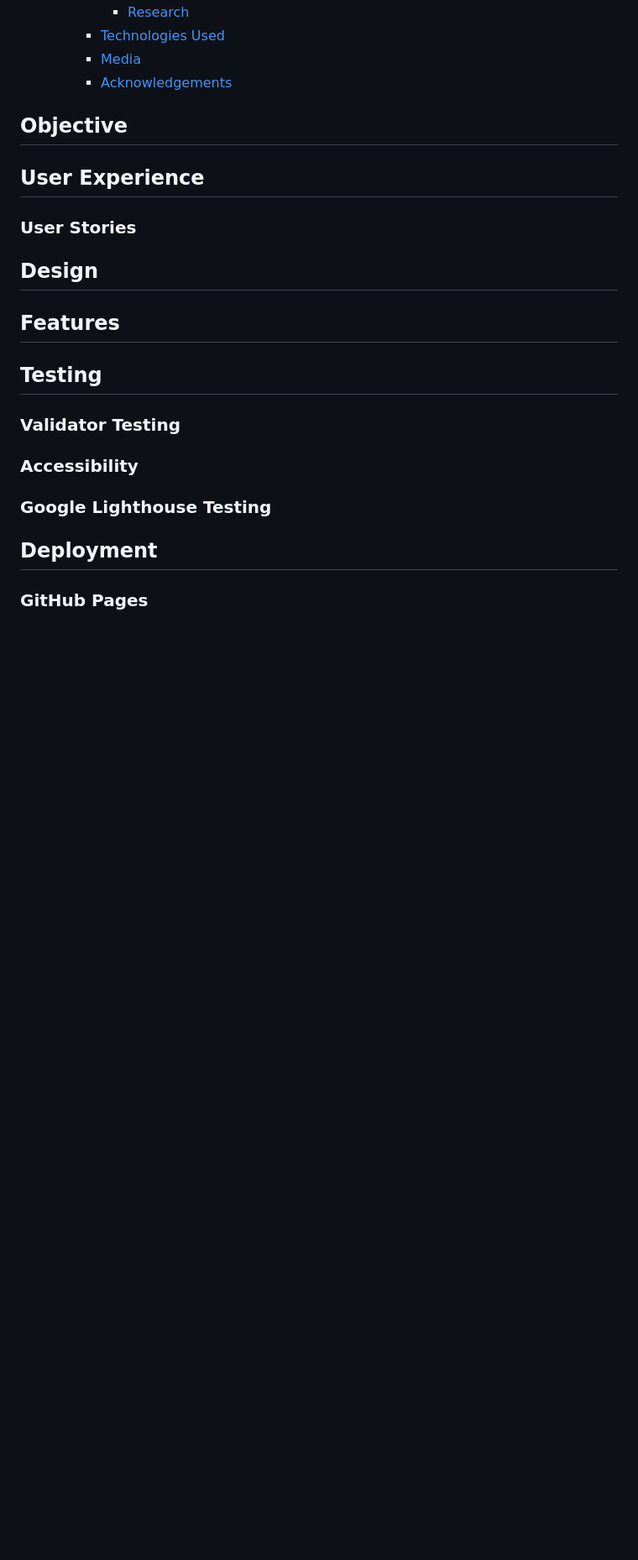
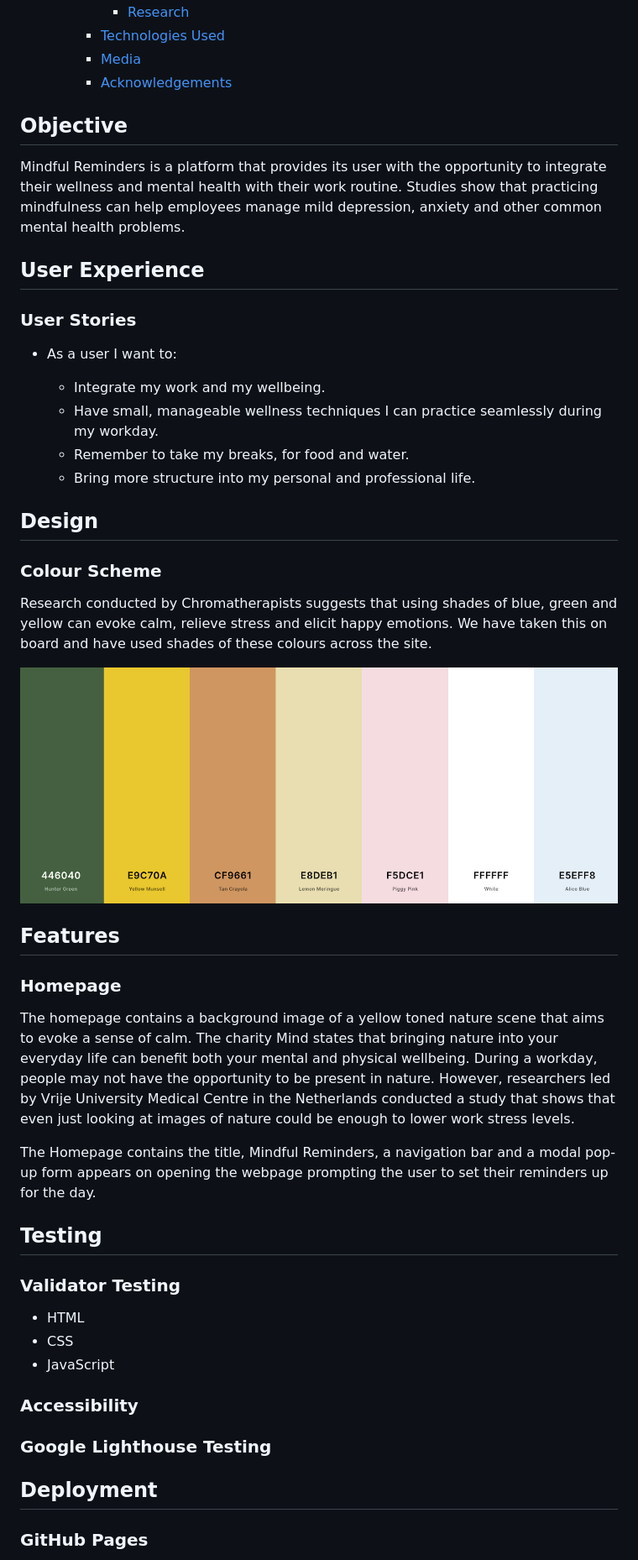
Before and after one commit to matteofiorini92/mindful-reminders, a Markdown page: README.md, the part around the change printed below. Shown: that part at 84% size. Drawn GitHub-style; pictures changed too: assets/images/Mindful Reminders Colour Pallete.png (added); blank space fills up the shorter version.

Commit message:
Update features, deployment, design and user experience sections of README

```diff
--- a/README.md
+++ b/README.md
@@ -30,19 +32,43 @@
 
 ## Objective
 
-###
+Mindful Reminders is a platform that provides its user with the opportunity to integrate their wellness and mental health with their work routine. Studies show that practicing mindfulness can help employees manage mild depression, anxiety and other common mental health problems.
+
 
 ## User Experience
 
 ### User Stories
 
+- As a user I want to:
+
+  - Integrate my work and my wellbeing.
+  - Have small, manageable wellness techniques I can practice seamlessly during my workday.
+  - Remember to take my breaks, for food and water.
+  - Bring more structure into my personal and professional life.
+
 ## Design
 
+### Colour Scheme
+
+Research conducted by Chromatherapists suggests that using shades of blue, green and yellow can evoke calm, relieve stress and elicit happy emotions. We have taken this on board and have used shades of these colours across the site.
+
+![Colour Pallete](assets/images/Mindful%20Reminders%20Colour%20Pallete.png)
+
 ## Features
+
+### Homepage
+
+The homepage contains a background image of a yellow toned nature scene that aims to evoke a sense of calm. The charity Mind states that bringing nature into your everyday life can benefit both your mental and physical wellbeing. During a workday, people may not have the opportunity to be present in nature. However, researchers led by Vrije University Medical Centre in the Netherlands conducted a study that shows that even just looking at images of nature could be enough to lower work stress levels.
+
+The Homepage contains the title, Mindful Reminders, a navigation bar and a modal pop-up form appears on opening the webpage prompting the user to set their reminders up for the day.
 
 ## Testing
 
 ### Validator Testing
+
+- HTML
+- CSS
+- JavaScript
 
 ### Accessibility
 
```
Also changed, not shown: other parts of README.md (+40 -1 lines), 1 other file.
